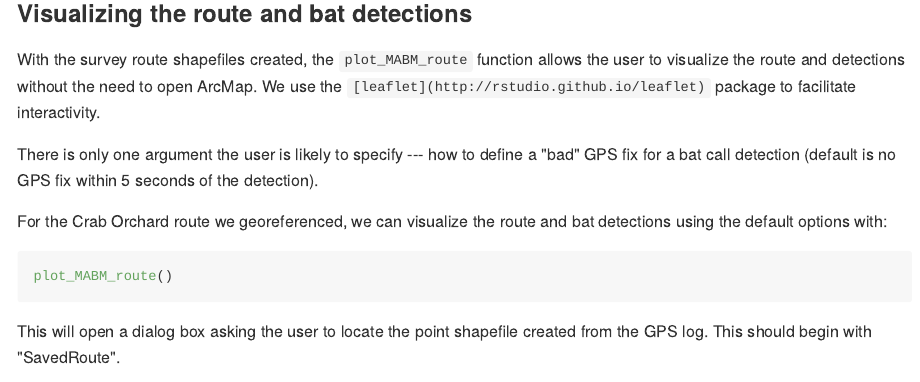
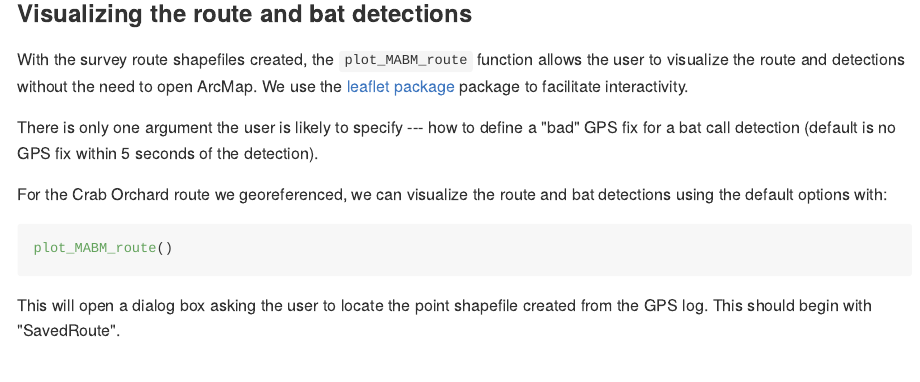
Before and after one commit to adamdsmith/MABM, an R Markdown document (README.Rmd): the page in a window 1100 px wide, from 3350 px down. The pictures show the output file README.md that the author committed with the source, drawn offline in the style of GitHub.

Commit message:
Fixed link

```diff
--- a/README.Rmd
+++ b/README.Rmd
@@ -63,7 +63,7 @@ Once these are selected, the function creates a new directory in the same folder
 
 ### Visualizing the route and bat detections
 
-With the survey route shapefiles created, the `plot_MABM_route` function allows the user to visualize the route and detections without the need to open ArcMap.  We use the `[leaflet](http://rstudio.github.io/leaflet)` package to facilitate interactivity.
+With the survey route shapefiles created, the `plot_MABM_route` function allows the user to visualize the route and detections without the need to open ArcMap.  We use the [leaflet package](http://rstudio.github.io/leaflet) package to facilitate interactivity.
 
 There is only one argument the user is likely to specify --- how to define a "bad" GPS fix for a bat call detection (default is no GPS fix within 5 seconds of the detection).
 
```
Also changed, not shown: README.md.
